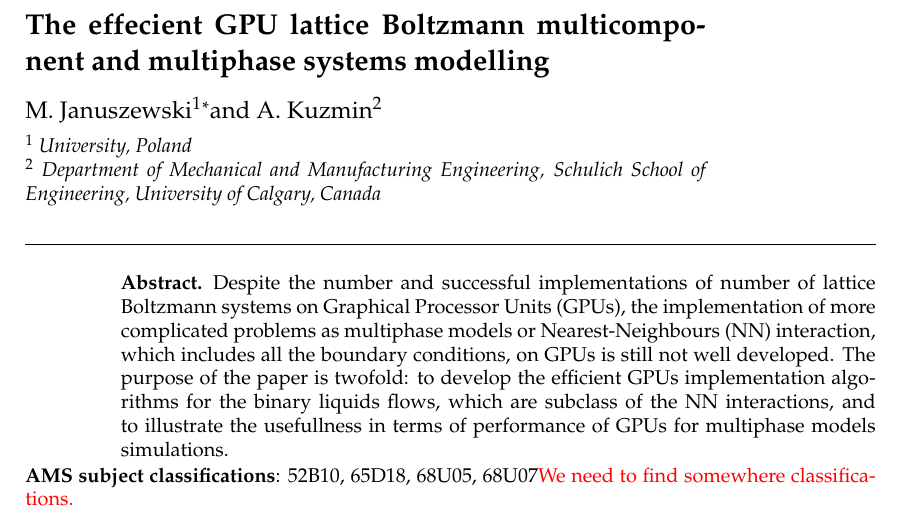
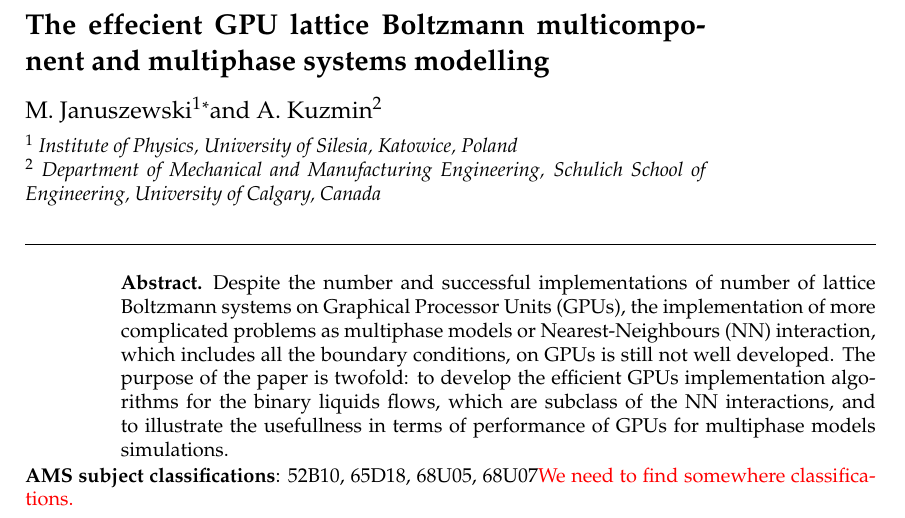
Before and after one commit to shurikkuzmin/BinaryFluidsGPU, a LaTeX document (paper.tex): part of page 1 of 7, cut so that both start at the same text. Compiled offline with pdfLaTeX.

Commit message:
Update my affiliation.

```diff
--- a/paper.tex
+++ b/paper.tex
@@ -25,7 +25,7 @@
 % Another acknowlegments/support of grants, state in Acknowledgments section
 % \section*{Acknowledgments}
 \author[M.~Januszewski and A.~Kuzmin]{M.~Januszewski\affil{1}\corrauth and A.~Kuzmin\affil{2}}
-\address{\affilnum{1}\ University, Poland\\
+\address{\affilnum{1}\ Institute of Physics, University of Silesia, Katowice, Poland\\
 \affilnum{2}\ Department of Mechanical and Manufacturing Engineering,
 Schulich School of Engineering,
 University of Calgary, Canada
```
